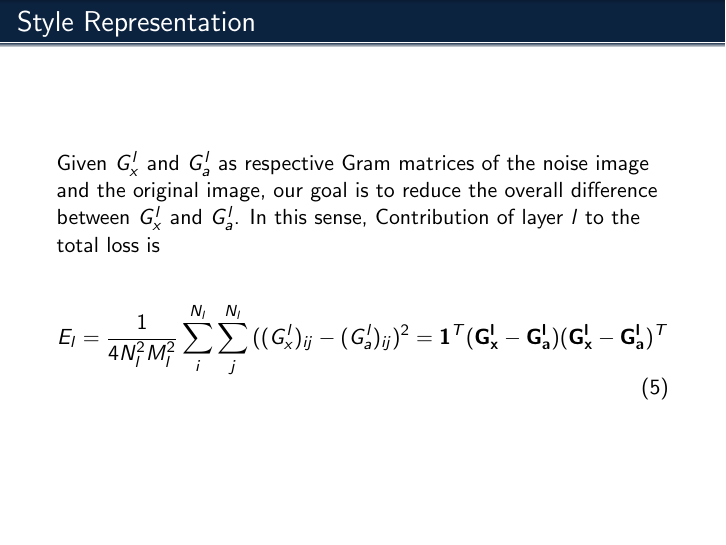
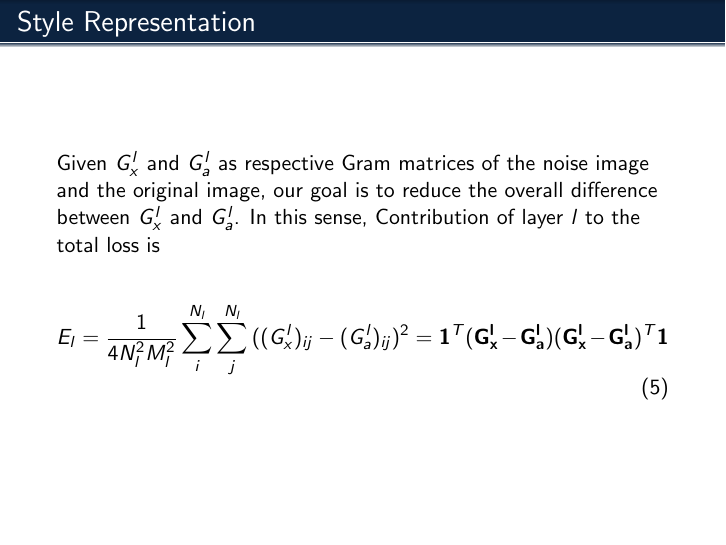
Before and after one commit to Kautenja/a-neural-algorithm-of-artistic-style, LaTeX slides (tex/presentation.tex): page 28 of 60. Compiled offline with pdfLaTeX.

Commit message:
corrected a formula

```diff
--- a/tex/presentation.tex
+++ b/tex/presentation.tex
@@ -440,7 +440,7 @@ loss is
 
 \begin{equation}
     E_l = \frac{1}{4N_l^2M_l^2} \sum_{i}^{N_l}\sum_{j}^{N_l}{((G^l_x)_{ij} - (G_a^l)_{ij})^2}
-    = \mathbf{1}^T(\mathbf{G^l_x} - \mathbf{G^l_a})(\mathbf{G^l_x} - \mathbf{G^l_a})^T
+    = \mathbf{1}^T(\mathbf{G^l_x} - \mathbf{G^l_a})(\mathbf{G^l_x} - \mathbf{G^l_a})^T \mathbf{1}
 \end{equation}
 
 \end{frame}
```
